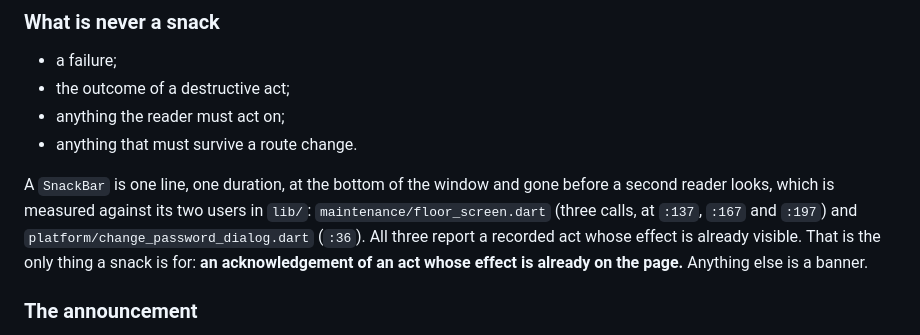
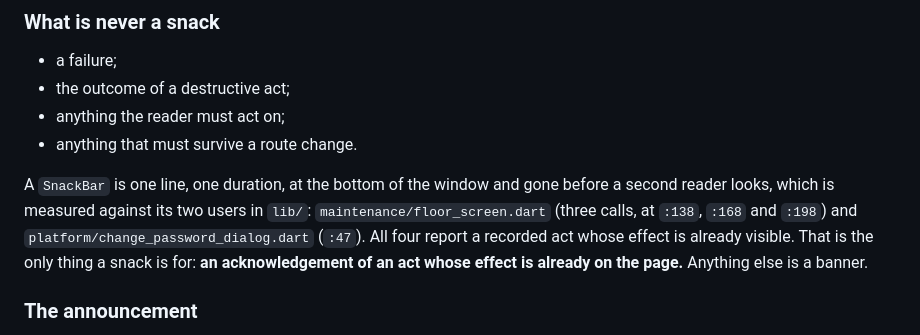
Before and after one commit to phamtruonghung/lean-platform, a Markdown page: docs/design-language.md, the part around the change. Rendered like a GitHub page.

Commit message:
docs: the SnackBar paragraph's own call lines, and 'All four'
The card named the 'in the tree twice' wording; the paragraph that establishes
the counts had drifted apart from the tree in the same way. floor_screen's three
showSnackBar calls are at 138/168/198 (137/167/197 when written, shifted by
later density work), change_password_dialog's is at 47 (:36 pointed at the
messenger capture, ten lines above the call), and there are four calls in the
two files, so 'All three' becomes 'All four' - which is what the 'four call
sites' wording in the next section depends on.

```diff
--- a/docs/design-language.md
+++ b/docs/design-language.md
@@ -1099,8 +1099,8 @@ dialog's barrier is a message nobody can read.
 
 A `SnackBar` is one line, one duration, at the bottom of the window and gone
 before a second reader looks, which is measured against its two users in `lib/`:
-`maintenance/floor_screen.dart` (three calls, at `:137`, `:167` and `:197`) and
-`platform/change_password_dialog.dart` (`:36`). All three report a recorded act whose
+`maintenance/floor_screen.dart` (three calls, at `:138`, `:168` and `:198`) and
+`platform/change_password_dialog.dart` (`:47`). All four report a recorded act whose
 effect is already visible. That is the only thing a snack is for: **an
 acknowledgement of an act whose effect is already on the page.** Anything else is a
 banner.
```
